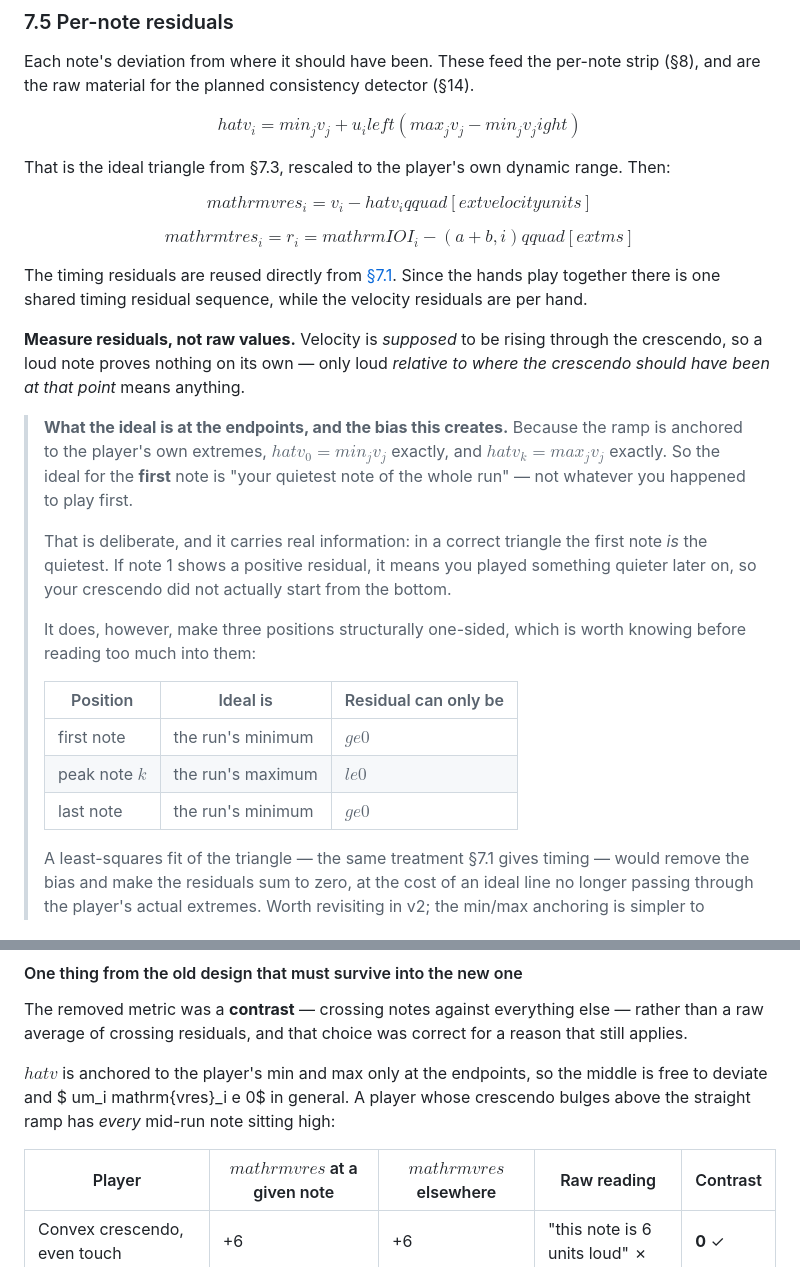
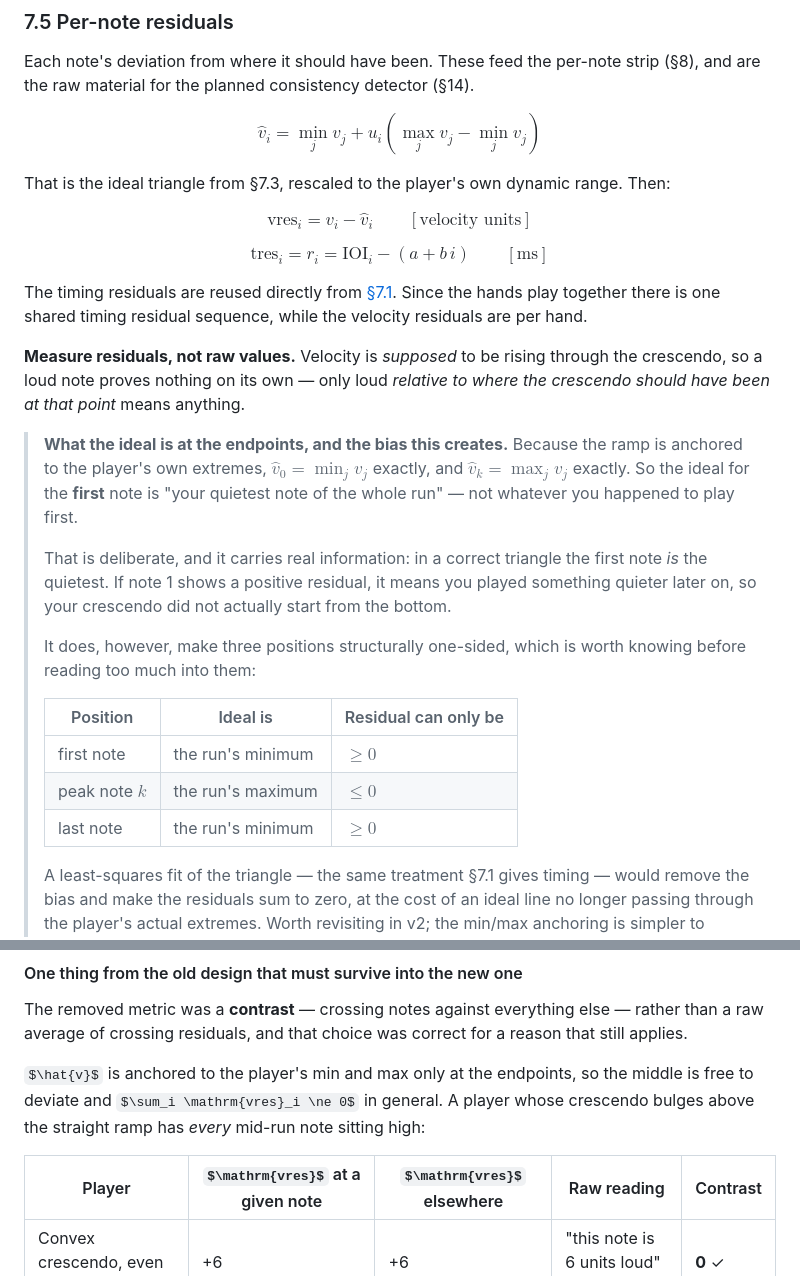
Before and after one commit to yashpundir/Piano-feedback-tool, a Markdown page: DOCUMENTATION.md, 2 parts joined by grey strips. Drawn GitHub-style; some formulas as TeX source.

Commit message:
Fix mangled LaTeX in DOCUMENTATION.md §7.5
The §7.5 rewrite in the previous commit was spliced in via an
unquoted Ruby heredoc, so Ruby interpolated the string and consumed
every backslash: \hat became hat, \frac became rac, \sum became a
space plus um, \right emitted a literal carriage return and \text a
literal tab. The section's maths rendered as garbage.

Rewritten through a quoted shell heredoc, which performs no
expansion. Verified: no control characters in any markdown file,
backslashes intact, $$ delimiters balanced.

Content is unchanged from what was intended - this is purely the
escaping fix.

Co-Authored-By: Claude Opus 5 <noreply@anthropic.com>

```diff
--- a/DOCUMENTATION.md
+++ b/DOCUMENTATION.md
@@ -828,14 +828,13 @@ rather than clean.
 Each note's deviation from where it should have been. These feed the per-note strip
 (§8), and are the raw material for the planned consistency detector (§14).
 
-$$hat{v}_i = min_j v_j + u_ileft(max_j v_j - min_j v_j
-ight)$$
+$$\hat{v}_i = \min_j v_j + u_i\left(\max_j v_j - \min_j v_j\right)$$
 
 That is the ideal triangle from §7.3, rescaled to the player's own dynamic range. Then:
 
-$$mathrm{vres}_i = v_i - hat{v}_i qquad [	ext{velocity units}]$$
-
-$$mathrm{tres}_i = r_i = mathrm{IOI}_i - (a + b,i) qquad [	ext{ms}]$$
+$$\mathrm{vres}_i = v_i - \hat{v}_i \qquad [\text{velocity units}]$$
+
+$$\mathrm{tres}_i = r_i = \mathrm{IOI}_i - (a + b\,i) \qquad [\text{ms}]$$
 
 The timing residuals are reused directly from [§7.1](#71-timing--three-way-decomposition).
 Since the hands play together there is one shared timing residual sequence, while the
@@ -846,8 +845,8 @@ crescendo, so a loud note proves nothing on its own — only loud *relative to w
 crescendo should have been at that point* means anything.
 
 > **What the ideal is at the endpoints, and the bias this creates.** Because the ramp is
-> anchored to the player's own extremes, $hat{v}_0 = min_j v_j$ exactly, and
-> $hat{v}_k = max_j v_j$ exactly. So the ideal for the **first** note is "your quietest
+> anchored to the player's own extremes, $\hat{v}_0 = \min_j v_j$ exactly, and
+> $\hat{v}_k = \max_j v_j$ exactly. So the ideal for the **first** note is "your quietest
 > note of the whole run" — not whatever you happened to play first.
 >
 > That is deliberate, and it carries real information: in a correct triangle the first
@@ -859,9 +858,9 @@ crescendo should have been at that point* means anything.
 >
 > | Position | Ideal is | Residual can only be |
 > |---|---|---|
-> | first note | the run's minimum | $ge 0$ |
-> | peak note $k$ | the run's maximum | $le 0$ |
-> | last note | the run's minimum | $ge 0$ |
+> | first note | the run's minimum | $\ge 0$ |
+> | peak note $k$ | the run's maximum | $\le 0$ |
+> | last note | the run's minimum | $\ge 0$ |
 >
 > A least-squares fit of the triangle — the same treatment §7.1 gives timing — would
 > remove the bias and make the residuals sum to zero, at the cost of an ideal line no
@@ -906,12 +904,11 @@ The removed metric was a **contrast** — crossing notes against everything else
 than a raw average of crossing residuals, and that choice was correct for a reason that
 still applies.
 
-$hat{v}$ is anchored to the player's min and max only at the endpoints, so the middle is
-free to deviate and $ um_i mathrm{vres}_i
-e 0$ in general. A player whose crescendo
+$\hat{v}$ is anchored to the player's min and max only at the endpoints, so the middle is
+free to deviate and $\sum_i \mathrm{vres}_i \ne 0$ in general. A player whose crescendo
 bulges above the straight ramp has *every* mid-run note sitting high:
 
-| Player | $mathrm{vres}$ at a given note | $mathrm{vres}$ elsewhere | Raw reading | Contrast |
+| Player | $\mathrm{vres}$ at a given note | $\mathrm{vres}$ elsewhere | Raw reading | Contrast |
 |---|---|---|---|---|
 | Convex crescendo, even touch | +6 | +6 | "this note is 6 units loud" ✗ | **0** ✓ |
 | Straight crescendo, one heavy note | +9 | 0 | "this note is 9 units loud" ✓ | **+9** ✓ |
```
Also changed, not shown: other parts of DOCUMENTATION.md (+1 -2 lines).
